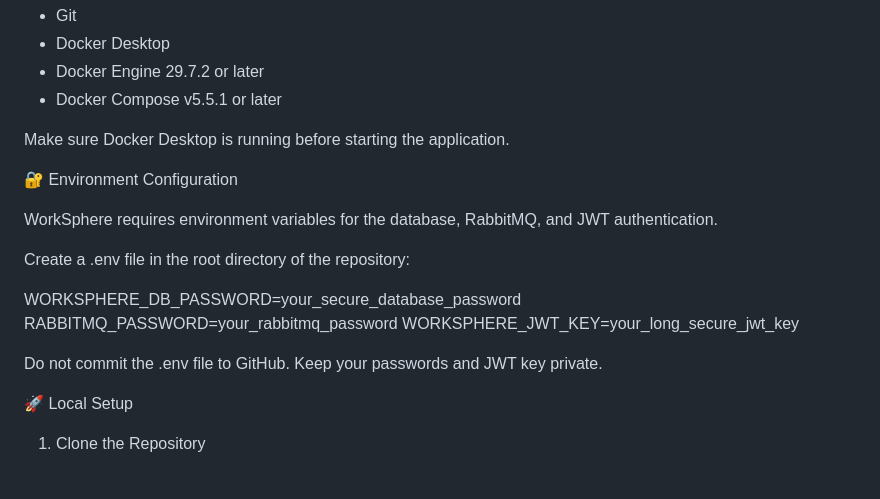
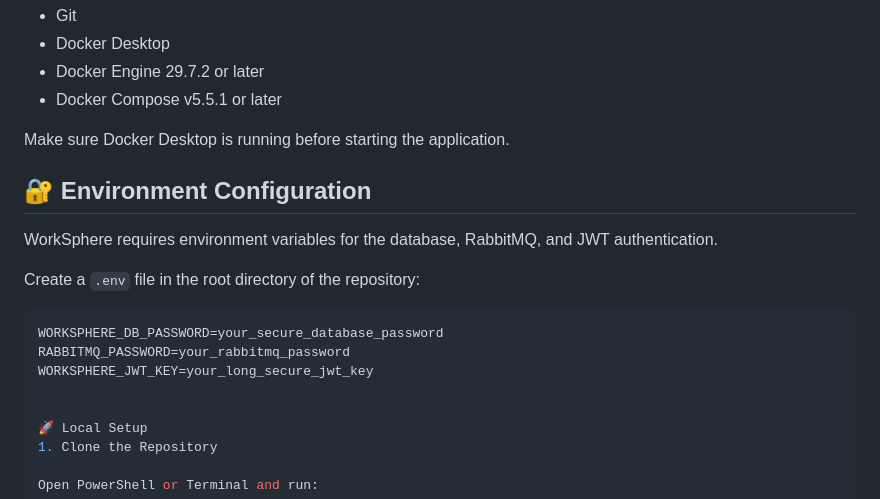
Before and after one commit to Afan77912/WorkSphere, a Markdown page: README.md, the part around the change. GitHub-like rendering.

````diff
--- a/README.md
+++ b/README.md
@@ -104,19 +104,16 @@ Before running WorkSphere locally, make sure the following are installed:
 
 Make sure Docker Desktop is running before starting the application.
 
-
-🔐 Environment Configuration
+## 🔐 **Environment Configuration**
 
 WorkSphere requires environment variables for the database, RabbitMQ, and JWT authentication.
 
-Create a .env file in the root directory of the repository:
+Create a `.env` file in the root directory of the repository:
 
+```env
 WORKSPHERE_DB_PASSWORD=your_secure_database_password
 RABBITMQ_PASSWORD=your_rabbitmq_password
 WORKSPHERE_JWT_KEY=your_long_secure_jwt_key
-
-Do not commit the .env file to GitHub. Keep your passwords and JWT key private.
-
 
 
 🚀 Local Setup
````
